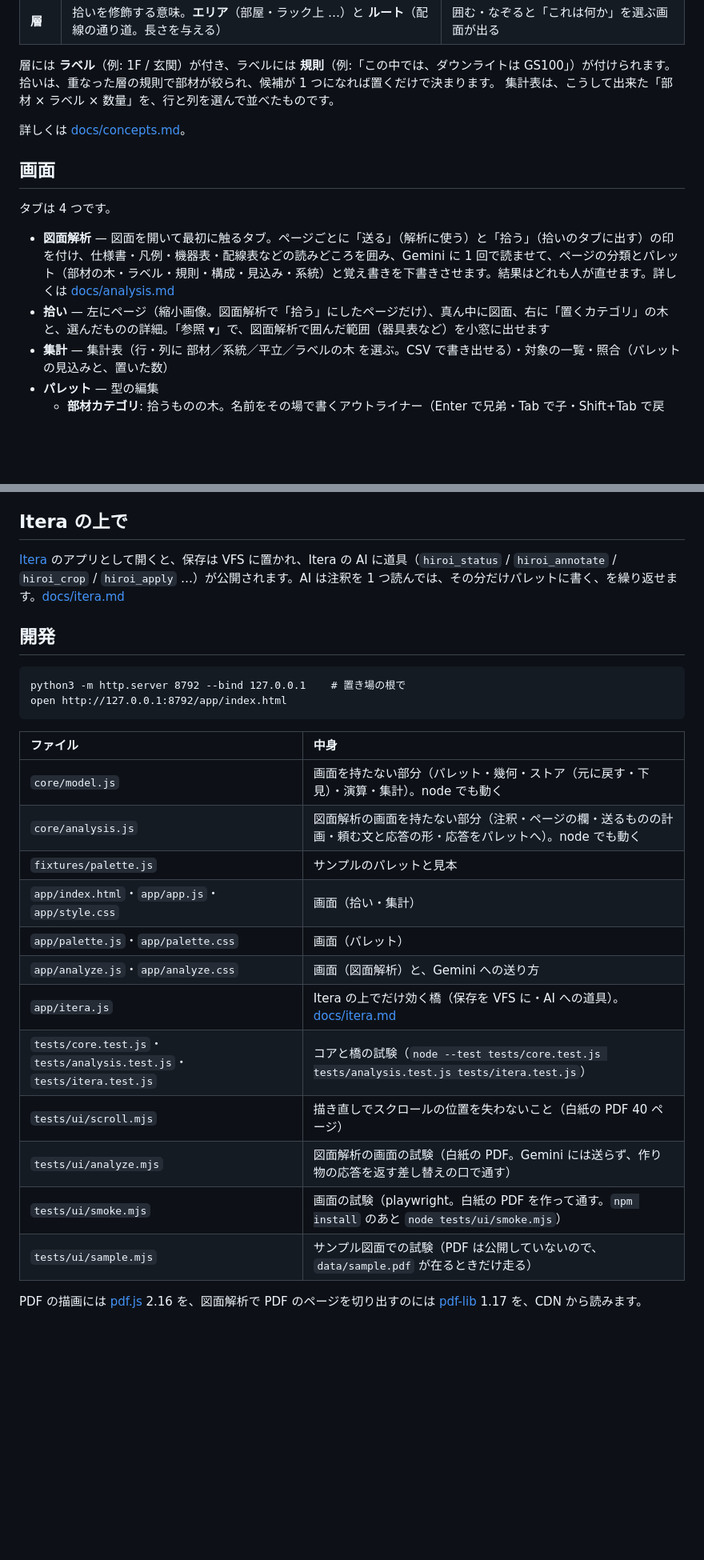
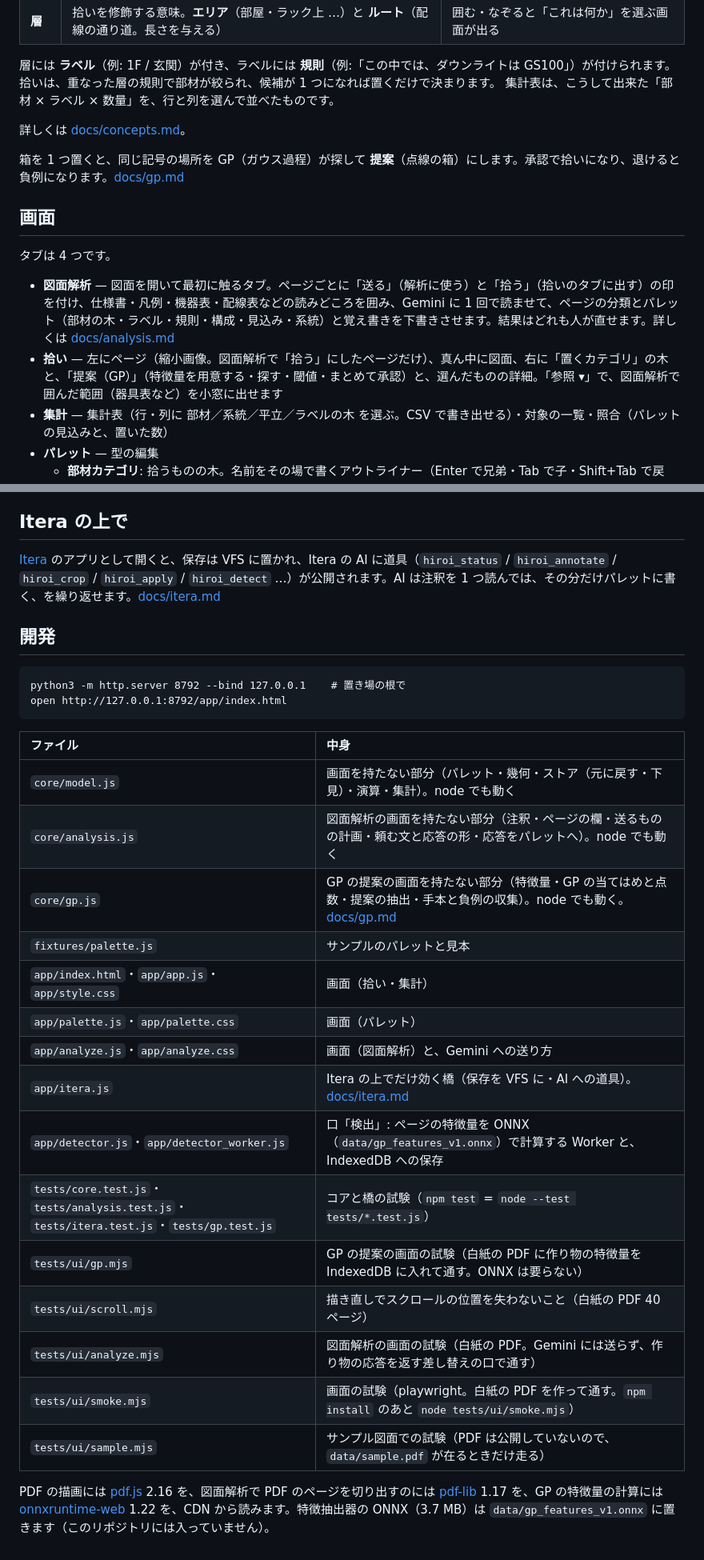
Before and after one commit to itomaAI/experiment-hiroi-tool, a Markdown page: README.md, 2 parts joined by grey strips. Shown at 80% size. Rendered like a GitHub page; blank space fills up the shorter version.

Commit message:
docs: GP の提案（docs/gp.md）・README・docs/itera.md に hiroi_detect（T-0646）

```diff
--- a/README.md
+++ b/README.md
@@ -21,12 +21,14 @@
 
 詳しくは [docs/concepts.md](docs/concepts.md)。
 
+箱を 1 つ置くと、同じ記号の場所を GP（ガウス過程）が探して **提案**（点線の箱）にします。承認で拾いになり、退けると負例になります。[docs/gp.md](docs/gp.md)
+
 ## 画面
 
 タブは 4 つです。
 
 - **図面解析** — 図面を開いて最初に触るタブ。ページごとに「送る」（解析に使う）と「拾う」（拾いのタブに出す）の印を付け、仕様書・凡例・機器表・配線表などの読みどころを囲み、Gemini に 1 回で読ませて、ページの分類とパレット（部材の木・ラベル・規則・構成・見込み・系統）と覚え書きを下書きさせます。結果はどれも人が直せます。詳しくは [docs/analysis.md](docs/analysis.md)
-- **拾い** — 左にページ（縮小画像。図面解析で「拾う」にしたページだけ）、真ん中に図面、右に「置くカテゴリ」の木と、選んだものの詳細。「参照 ▾」で、図面解析で囲んだ範囲（器具表など）を小窓に出せます
+- **拾い** — 左にページ（縮小画像。図面解析で「拾う」にしたページだけ）、真ん中に図面、右に「置くカテゴリ」の木と、「提案（GP）」（特徴量を用意する・探す・閾値・まとめて承認）と、選んだものの詳細。「参照 ▾」で、図面解析で囲んだ範囲（器具表など）を小窓に出せます
 - **集計** — 集計表（行・列に 部材／系統／平立／ラベルの木 を選ぶ。CSV で書き出せる）・対象の一覧・照合（パレットの見込みと、置いた数）
 - **パレット** — 型の編集
   - **部材カテゴリ**: 拾うものの木。名前をその場で書くアウトライナー（Enter で兄弟・Tab で子・Shift+Tab で戻す・Alt+↑↓ で並べ替え・行頭の ⋮⋮ を引いて動かす）。右で 数え方（個数／長さ）と 構成（1 つの拾いを部材の組に展開する。例: 幹線 1A2 → CVT 100 × 1 ＋ IV 14 × 2）
@@ -67,7 +69,7 @@
 
 ## Itera の上で
 
-[Itera](https://github.com/itomaAI/itera2-dev) のアプリとして開くと、保存は VFS に置かれ、Itera の AI に道具（`hiroi_status` / `hiroi_annotate` / `hiroi_crop` / `hiroi_apply` …）が公開されます。AI は注釈を 1 つ読んでは、その分だけパレットに書く、を繰り返せます。[docs/itera.md](docs/itera.md)
+[Itera](https://github.com/itomaAI/itera2-dev) のアプリとして開くと、保存は VFS に置かれ、Itera の AI に道具（`hiroi_status` / `hiroi_annotate` / `hiroi_crop` / `hiroi_apply` / `hiroi_detect` …）が公開されます。AI は注釈を 1 つ読んでは、その分だけパレットに書く、を繰り返せます。[docs/itera.md](docs/itera.md)
 
 ## 開発
 
@@ -80,15 +82,18 @@ open http://127.0.0.1:8792/app/index.html
 | :-- | :-- |
 | `core/model.js` | 画面を持たない部分（パレット・幾何・ストア（元に戻す・下見）・演算・集計）。node でも動く |
 | `core/analysis.js` | 図面解析の画面を持たない部分（注釈・ページの欄・送るものの計画・頼む文と応答の形・応答をパレットへ）。node でも動く |
+| `core/gp.js` | GP の提案の画面を持たない部分（特徴量・GP の当てはめと点数・提案の抽出・手本と負例の収集）。node でも動く。[docs/gp.md](docs/gp.md) |
 | `fixtures/palette.js` | サンプルのパレットと見本 |
 | `app/index.html`・`app/app.js`・`app/style.css` | 画面（拾い・集計） |
 | `app/palette.js`・`app/palette.css` | 画面（パレット） |
 | `app/analyze.js`・`app/analyze.css` | 画面（図面解析）と、Gemini への送り方 |
 | `app/itera.js` | Itera の上でだけ効く橋（保存を VFS に・AI への道具）。[docs/itera.md](docs/itera.md) |
-| `tests/core.test.js`・`tests/analysis.test.js`・`tests/itera.test.js` | コアと橋の試験（`node --test tests/core.test.js tests/analysis.test.js tests/itera.test.js`） |
+| `app/detector.js`・`app/detector_worker.js` | 口「検出」: ページの特徴量を ONNX（`data/gp_features_v1.onnx`）で計算する Worker と、IndexedDB への保存 |
+| `tests/core.test.js`・`tests/analysis.test.js`・`tests/itera.test.js`・`tests/gp.test.js` | コアと橋の試験（`npm test` = `node --test tests/*.test.js`） |
+| `tests/ui/gp.mjs` | GP の提案の画面の試験（白紙の PDF に作り物の特徴量を IndexedDB に入れて通す。ONNX は要らない） |
 | `tests/ui/scroll.mjs` | 描き直しでスクロールの位置を失わないこと（白紙の PDF 40 ページ） |
 | `tests/ui/analyze.mjs` | 図面解析の画面の試験（白紙の PDF。Gemini には送らず、作り物の応答を返す差し替えの口で通す） |
 | `tests/ui/smoke.mjs` | 画面の試験（playwright。白紙の PDF を作って通す。`npm install` のあと `node tests/ui/smoke.mjs`） |
 | `tests/ui/sample.mjs` | サンプル図面での試験（PDF は公開していないので、`data/sample.pdf` が在るときだけ走る） |
 
-PDF の描画には [pdf.js](https://mozilla.github.io/pdf.js/) 2.16 を、図面解析で PDF のページを切り出すのには [pdf-lib](https://pdf-lib.js.org/) 1.17 を、CDN から読みます。
+PDF の描画には [pdf.js](https://mozilla.github.io/pdf.js/) 2.16 を、図面解析で PDF のページを切り出すのには [pdf-lib](https://pdf-lib.js.org/) 1.17 を、GP の特徴量の計算には [onnxruntime-web](https://onnxruntime.ai/) 1.22 を、CDN から読みます。特徴抽出器の ONNX（3.7 MB）は `data/gp_features_v1.onnx` に置きます（このリポジトリには入っていません）。
```
Also changed, not shown: other parts of README.md (+1 -1 lines), docs/gp.md (added, +52 -0 lines), docs/itera.md (+5 -2 lines).
